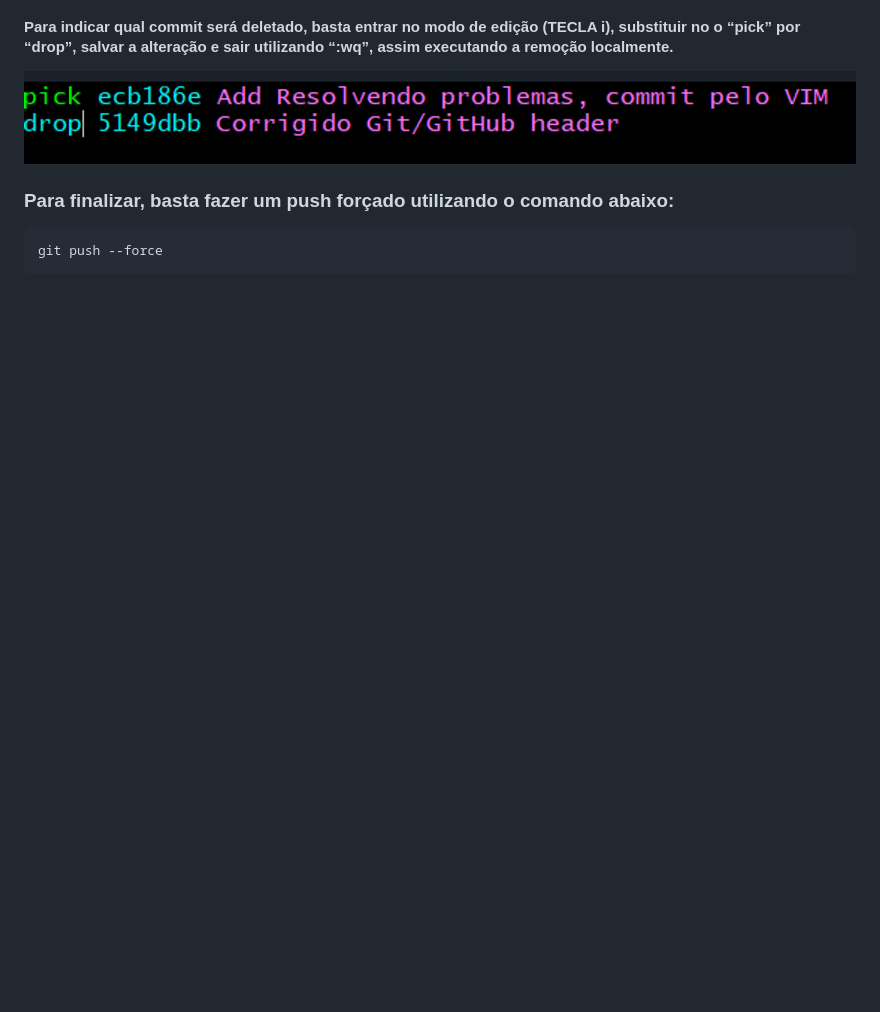
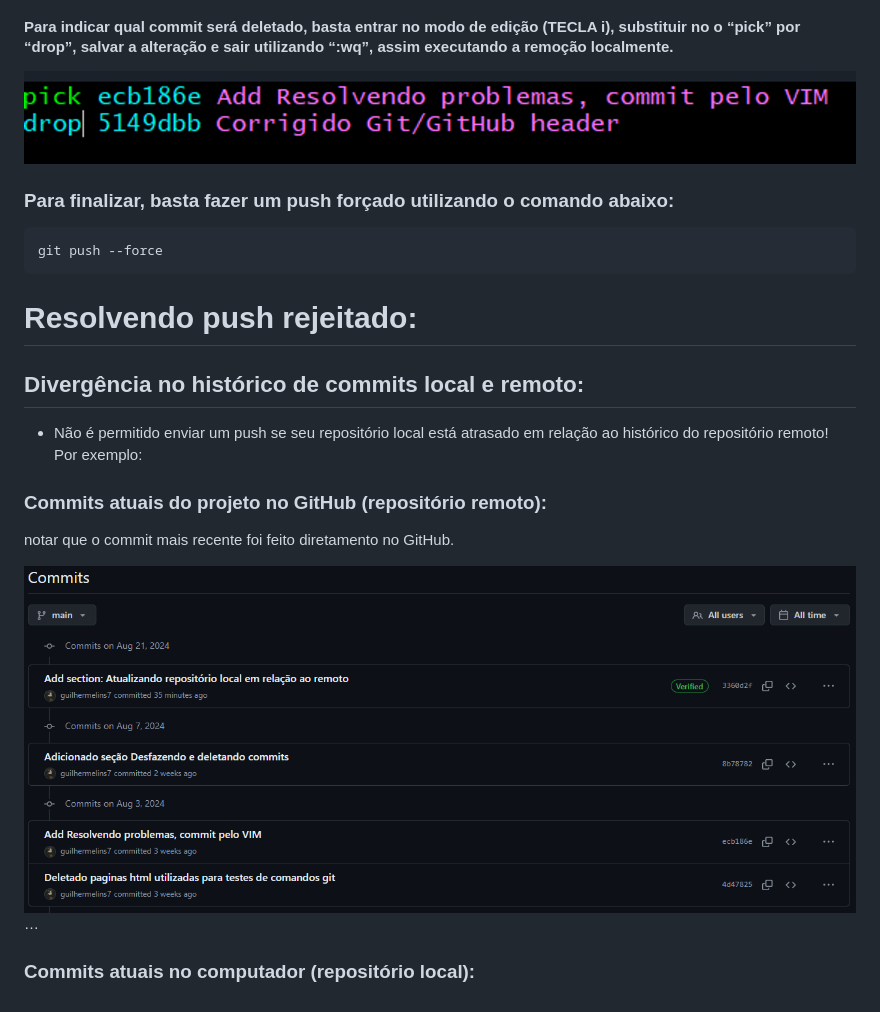
Before and after one commit to guilhermelins7/git-e-github, a Markdown page: README.md, the part around the change. Drawn GitHub-style; pictures changed too: images/historico_commits.png (added); blank space fills up the shorter version.

Commit message:
Add section: Resolvendo push rejeitado

````diff
--- a/README.md
+++ b/README.md
@@ -350,3 +350,19 @@ git rebase -i <código do commit> # realizar rebase interativo no VIM.
 ```bash
 git push --force
 ```
+
+# Resolvendo push rejeitado:
+
+## Divergência no histórico de commits local e remoto:
+
+- Não é permitido enviar um push se seu repositório local está atrasado em
+relação ao histórico do repositório remoto! Por exemplo:
+
+### Commits atuais do projeto no GitHub (repositório remoto):
+
+notar que o commit mais recente foi feito diretamento no GitHub.
+
+![alt text](images/historico_commits.png)
+…
+
+### Commits atuais no computador (repositório local):
````
